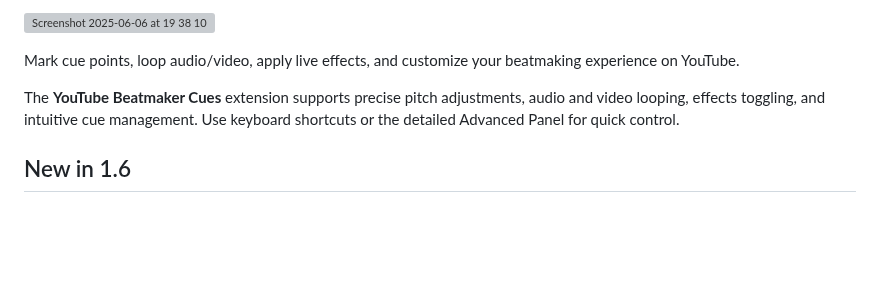
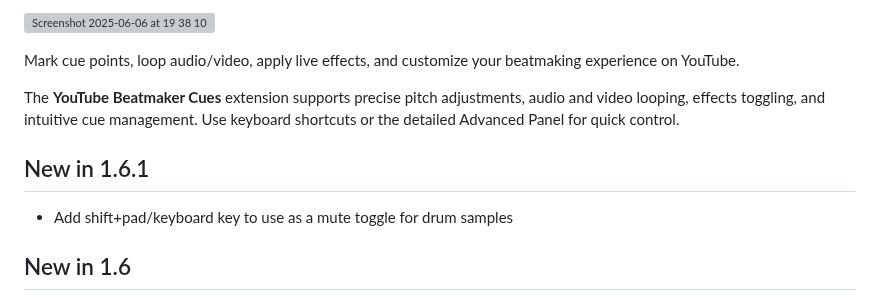
Before and after one commit to jrucho/YTbeatmakercues, a Markdown page: README.md, the part around the change. Drawn GitHub-style; blank space fills up the shorter version; grey boxes are pictures that could not be loaded.

```diff
--- a/README.md
+++ b/README.md
@@ -7,6 +7,9 @@
 Mark cue points, loop audio/video, apply live effects, and customize your beatmaking experience on YouTube.
 
 The **YouTube Beatmaker Cues** extension supports precise pitch adjustments, audio and video looping, effects toggling, and intuitive cue management. Use keyboard shortcuts or the detailed Advanced Panel for quick control.
+## New in 1.6.1
+* Add shift+pad/keyboard key to use as a mute toggle for drum samples
+
 ## New in 1.6
 * Unified TransportClock syncs audio and MIDI loops
 * Four MIDI loopers mirror the audio loopers with matching colors and progress bars
```
